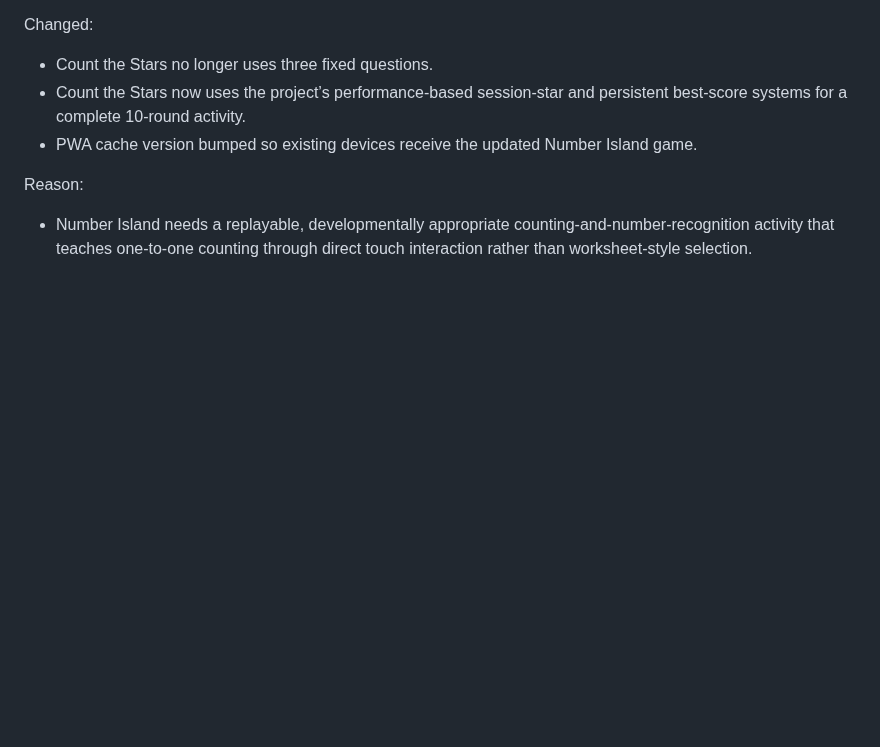
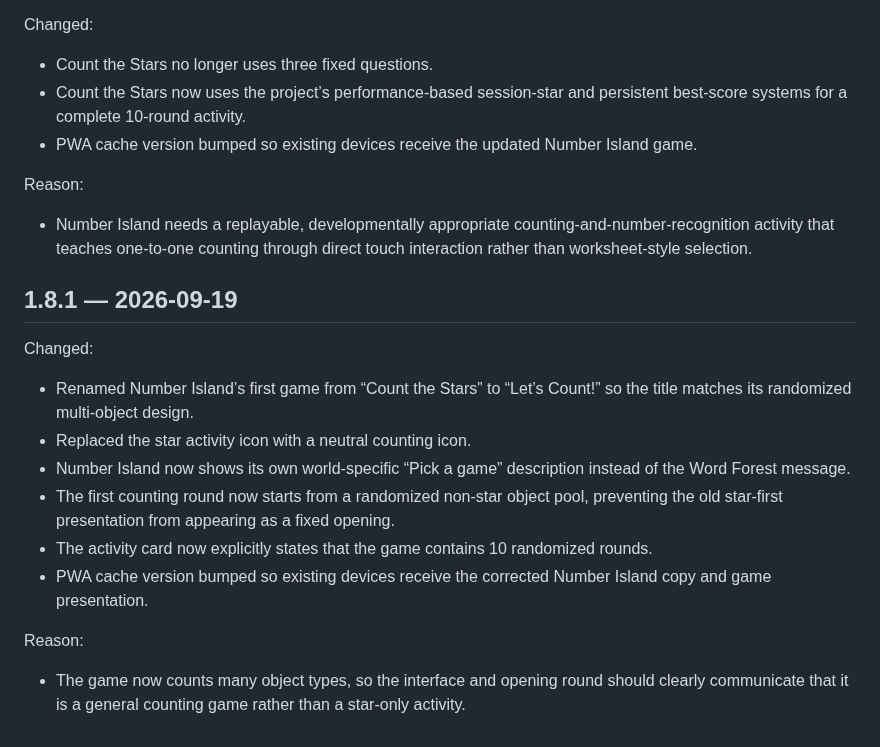
Before and after one commit to jlijano/adi-s-world, a Markdown page: MASTER_PROMPT_CHANGELOG.md, the part around the change. GitHub-like rendering; blank space fills up the shorter version.

Commit message:
docs: record master prompt v1.8.1

```diff
--- a/MASTER_PROMPT_CHANGELOG.md
+++ b/MASTER_PROMPT_CHANGELOG.md
@@ -334,3 +334,19 @@ Changed:
 Reason:
 
 - Number Island needs a replayable, developmentally appropriate counting-and-number-recognition activity that teaches one-to-one counting through direct touch interaction rather than worksheet-style selection.
+
+
+## 1.8.1 — 2026-09-19
+
+Changed:
+
+- Renamed Number Island’s first game from “Count the Stars” to “Let’s Count!” so the title matches its randomized multi-object design.
+- Replaced the star activity icon with a neutral counting icon.
+- Number Island now shows its own world-specific “Pick a game” description instead of the Word Forest message.
+- The first counting round now starts from a randomized non-star object pool, preventing the old star-first presentation from appearing as a fixed opening.
+- The activity card now explicitly states that the game contains 10 randomized rounds.
+- PWA cache version bumped so existing devices receive the corrected Number Island copy and game presentation.
+
+Reason:
+
+- The game now counts many object types, so the interface and opening round should clearly communicate that it is a general counting game rather than a star-only activity.
```
